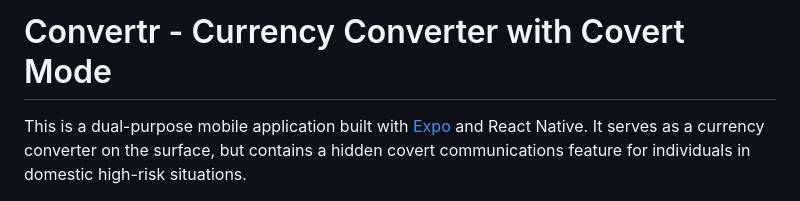
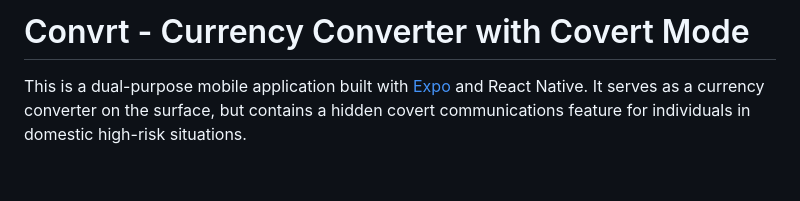
Before and after one commit to FluxxDB/convertr, a Markdown page: docs/README.md, the part around the change. Rendered like a GitHub page; blank space fills up the shorter version.

Commit message:
Renamed Readme TItle

```diff
--- a/docs/README.md
+++ b/docs/README.md
@@ -1,4 +1,4 @@
-# Convertr - Currency Converter with Covert Mode
+# Convrt - Currency Converter with Covert Mode
 
 This is a dual-purpose mobile application built with [Expo](https://expo.dev) and React Native. It serves as a currency converter on the surface, but contains a hidden covert communications feature for individuals in domestic high-risk situations.
 
```
